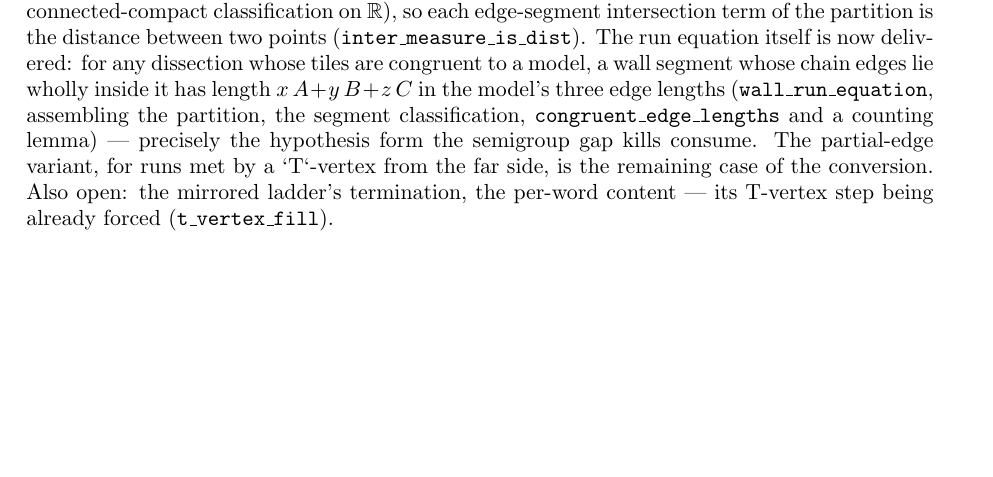
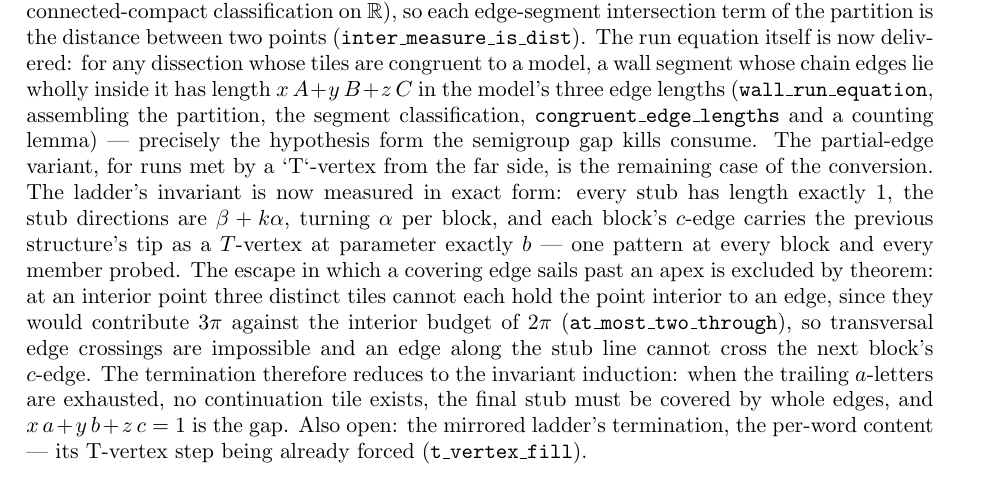
Before and after one commit to ElVec1o/erdos_634_proof, a LaTeX paper (paper/erdos-634-companion.tex): part of page 34 of 67, cut so that both start at the same text, the shorter picture padded with empty space. Compiled offline with pdfLaTeX.

Commit message:
Paper: the exact ladder invariant and the crossing exclusion recorded

```diff
--- a/paper/erdos-634-companion.tex
+++ b/paper/erdos-634-companion.tex
@@ -2232,7 +2232,17 @@ $x\,A+y\,B+z\,C$ in the model's three edge lengths
 (\texttt{wall\_run\_equation}, assembling the partition, the segment classification,
 \texttt{congruent\_edge\_lengths} and a counting lemma) --- precisely the hypothesis form the
 semigroup gap kills consume. The partial-edge variant, for runs met by a `T`-vertex from the far
-side, is the remaining case of the conversion. Also open: the
+side, is the remaining case of the conversion. The ladder's invariant is now measured in exact
+form: every stub has length exactly $1$, the stub directions are $\beta+k\alpha$, turning
+$\alpha$ per block, and each block's $c$-edge carries the previous structure's tip as a
+$T$-vertex at parameter exactly $b$ --- one pattern at every block and every member probed. The
+escape in which a covering edge sails past an apex is excluded by theorem: at an interior point
+three distinct tiles cannot each hold the point interior to an edge, since they would contribute
+$3\pi$ against the interior budget of $2\pi$
+(\texttt{at\_most\_two\_through}), so transversal edge crossings are impossible and an edge
+along the stub line cannot cross the next block's $c$-edge. The termination therefore reduces to
+the invariant induction: when the trailing $a$-letters are exhausted, no continuation tile exists,
+the final stub must be covered by whole edges, and $x\,a+y\,b+z\,c=1$ is the gap. Also open: the
 mirrored ladder's termination, the per-word content --- its T-vertex step being already forced
 (\texttt{t\_vertex\_fill}).
 
```
Also changed, not shown: paper/erdos-634-companion.pdf.
